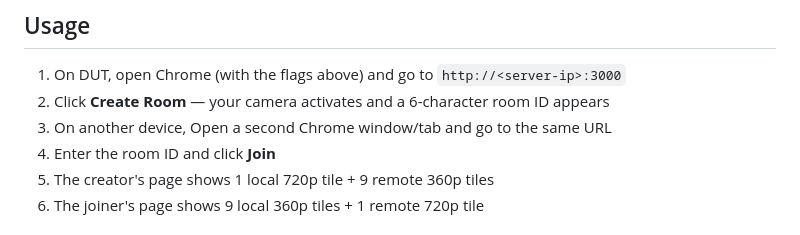
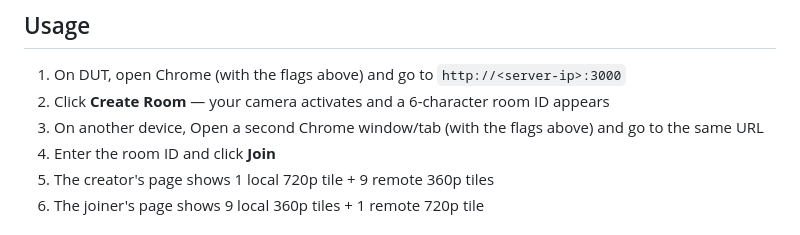
Before and after one commit to taste1981/workspace, a Markdown page: webrtc-multi/README.md, the part around the change. GitHub-like rendering.

```diff
--- a/webrtc-multi/README.md
+++ b/webrtc-multi/README.md
@@ -172,7 +172,7 @@ google-chrome \
 
 1. On DUT, open Chrome (with the flags above) and go to `http://<server-ip>:3000`
 2. Click **Create Room** — your camera activates and a 6-character room ID appears
-3. On another device, Open a second Chrome window/tab and go to the same URL
+3. On another device, Open a second Chrome window/tab (with the flags above) and go to the same URL
 4. Enter the room ID and click **Join**
 5. The creator's page shows 1 local 720p tile + 9 remote 360p tiles
 6. The joiner's page shows 9 local 360p tiles + 1 remote 720p tile
```
